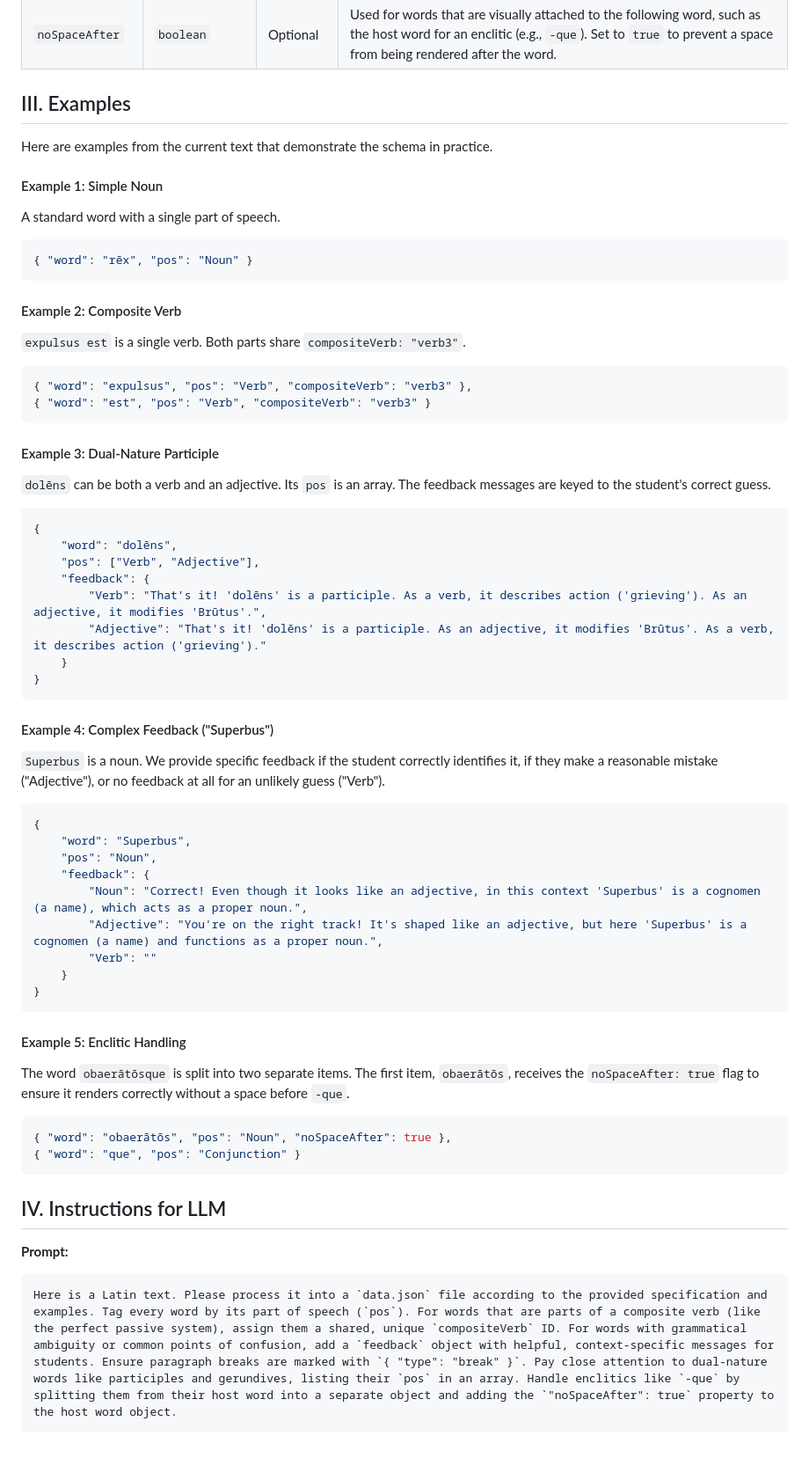
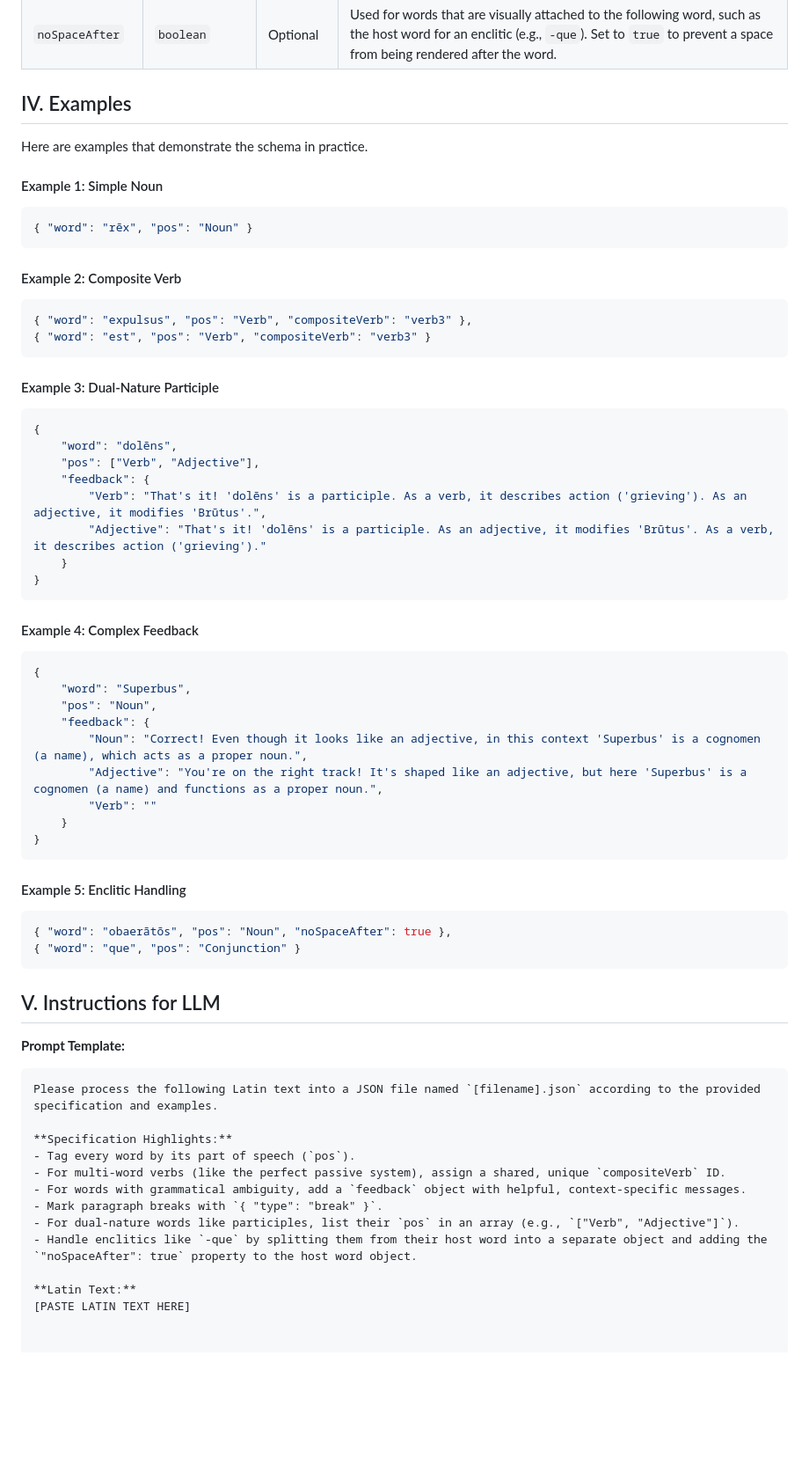
Before and after one commit to samuelshotchkiss-jpg/latin-grammar-app, a Markdown page: README.md, the part around the change printed below. Shown: that part at 88% size. Rendered like a GitHub page; blank space fills up the shorter version.

````diff
--- a/README.md
+++ b/README.md
@@ -19,19 +31,17 @@ Each object in the array can have the following properties:
 | `feedback`      | `object`                      | Optional  | An object containing context-specific tooltips. The **keys** are the part of speech the student guessed (`"Noun"`, `"Verb"`, `"Adjective"`). The **values** are the message strings. To show no message for a specific guess, use an empty string `""`. |
 | `noSpaceAfter`  | `boolean`                     | Optional  | Used for words that are visually attached to the following word, such as the host word for an enclitic (e.g., `-que`). Set to `true` to prevent a space from being rendered after the word. |
 
-## III. Examples
+## IV. Examples
 
-Here are examples from the current text that demonstrate the schema in practice.
+Here are examples that demonstrate the schema in practice.
 
 #### Example 1: Simple Noun
-A standard word with a single part of speech.
 
 ```json
 { "word": "rēx", "pos": "Noun" }
 ```
 
 #### Example 2: Composite Verb
-`expulsus est` is a single verb. Both parts share `compositeVerb: "verb3"`.
 
 ```json
 { "word": "expulsus", "pos": "Verb", "compositeVerb": "verb3" },
@@ -39,7 +49,6 @@ A standard word with a single part of speech.
 ```
 
 #### Example 3: Dual-Nature Participle
-`dolēns` can be both a verb and an adjective. Its `pos` is an array. The feedback messages are keyed to the student's correct guess.
 
 ```json
 {
@@ -52,8 +61,7 @@ A standard word with a single part of speech.
 }
 ```
 
-#### Example 4: Complex Feedback ("Superbus")
-`Superbus` is a noun. We provide specific feedback if the student correctly identifies it, if they make a reasonable mistake ("Adjective"), or no feedback at all for an unlikely guess ("Verb").
+#### Example 4: Complex Feedback
 
 ```json
 {
@@ -68,16 +76,25 @@ A standard word with a single part of speech.
 ```
 
 #### Example 5: Enclitic Handling
-The word `obaerātōsque` is split into two separate items. The first item, `obaerātōs`, receives the `noSpaceAfter: true` flag to ensure it renders correctly without a space before `-que`.
 
 ```json
 { "word": "obaerātōs", "pos": "Noun", "noSpaceAfter": true },
 { "word": "que", "pos": "Conjunction" }
 ```
 
-## IV. Instructions for LLM
+## V. Instructions for LLM
 
-**Prompt:**
+**Prompt Template:**
 ```
-Here is a Latin text. Please process it into a `data.json` file according to the provided specification and examples. Tag every word by its part of speech (`pos`). For words that are parts of a composite verb (like the perfect passive system), assign them a shared, unique `compositeVerb` ID. For words with grammatical ambiguity or common points of confusion, add a `feedback` object with helpful, context-specific messages for students. Ensure paragraph breaks are marked with `{ "type": "break" }`. Pay close attention to dual-nature words like participles and gerundives, listing their `pos` in an array. Handle enclitics like `-que` by splitting them from their host word into a separate object and adding the `"noSpaceAfter": true` property to the host word object.
-```
+Please process the following Latin text into a JSON file named `[filename].json` according to the provided specification and examples.
+
+**Specification Highlights:**
+- Tag every word by its part of speech (`pos`).
+- For multi-word verbs (like the perfect passive system), assign a shared, unique `compositeVerb` ID.
+- For words with grammatical ambiguity, add a `feedback` object with helpful, context-specific messages.
+- Mark paragraph breaks with `{ "type": "break" }`.
+- For dual-nature words like participles, list their `pos` in an array (e.g., `["Verb", "Adjective"]`).
+- Handle enclitics like `-que` by splitting them from their host word into a separate object and adding the `"noSpaceAfter": true` property to the host word object.
+
+**Latin Text:**
+[PASTE LATIN TEXT HERE]
````
Also changed, not shown: other parts of README.md (+17 -5 lines).
